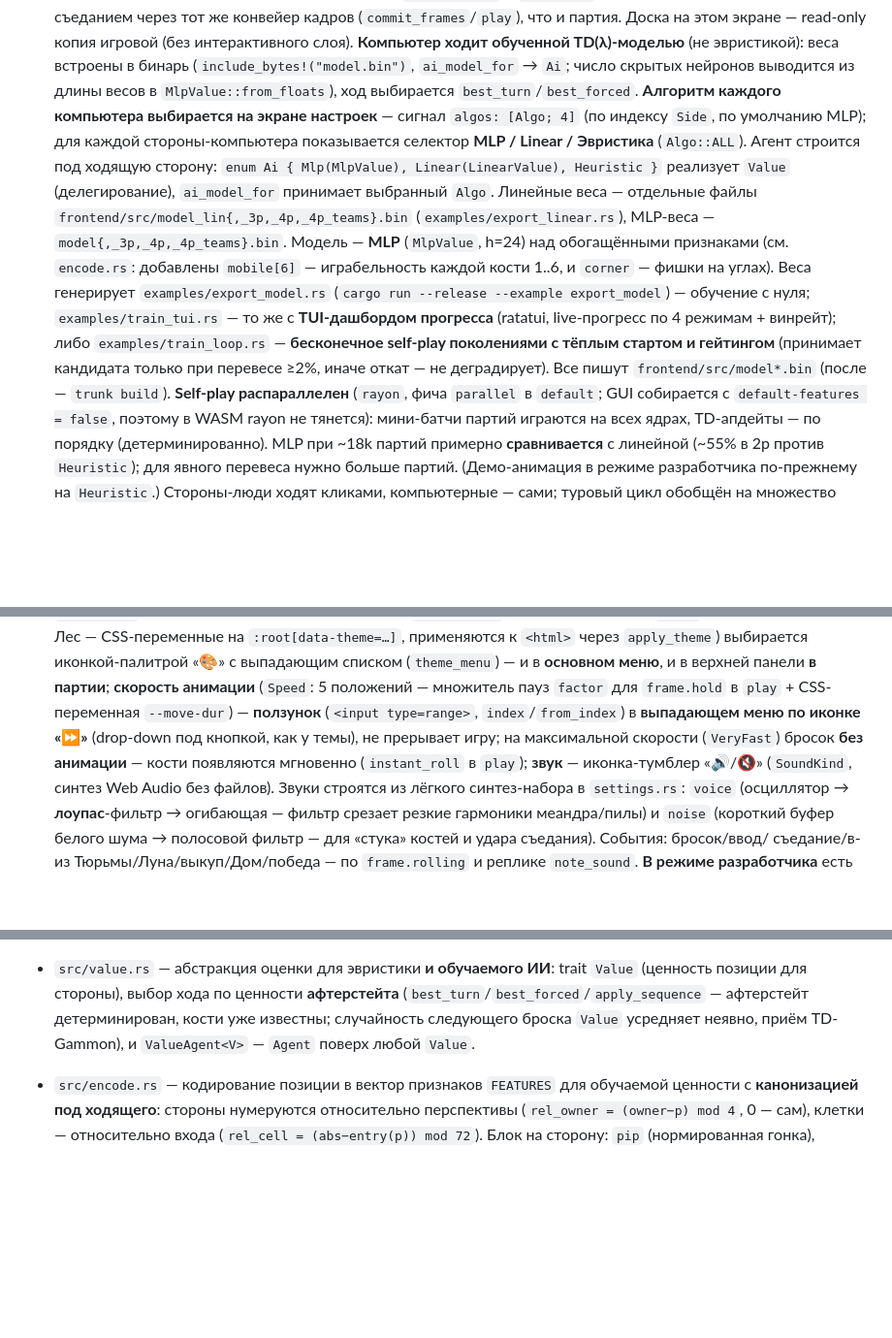
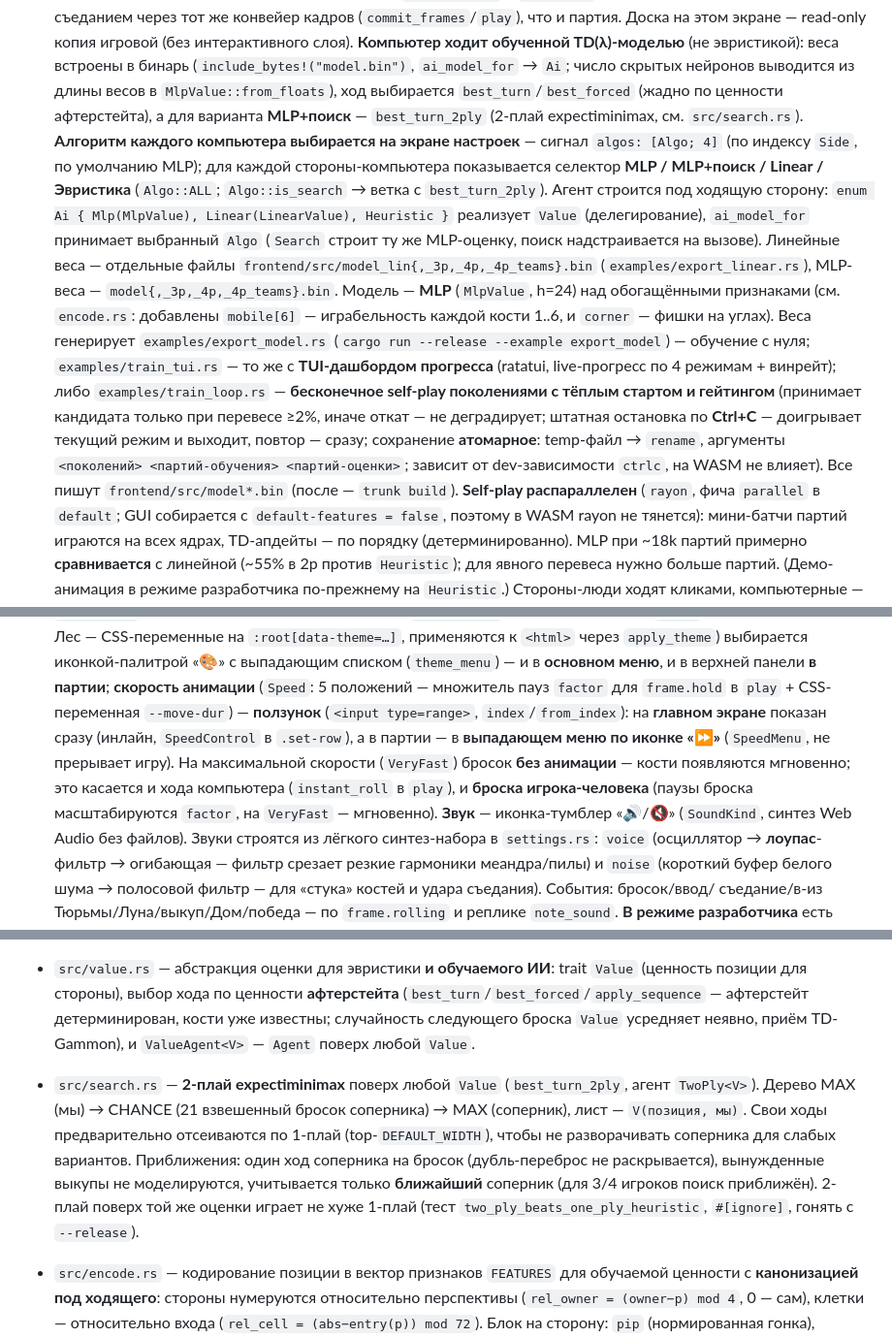
Before and after one commit to kakserpom/sheshbesh, a Markdown page: CLAUDE.md, 3 parts joined by grey strips. Shown at 97% size. Rendered like a GitHub page; blank space fills up the shorter version.

Commit message:
docs: 2-ply search, train_loop graceful stop, menu speed slider

```diff
--- a/CLAUDE.md
+++ b/CLAUDE.md
@@ -50,12 +50,15 @@ TUI (интерактивный ratatui + потоковая ANSI-анимаци
   **Компьютер ходит обученной TD(λ)-моделью** (не эвристикой): веса встроены в бинарь
   (`include_bytes!("model.bin")`, `ai_model_for` → `Ai`; число скрытых нейронов
   выводится из длины весов в `MlpValue::from_floats`), ход выбирается
-  `best_turn`/`best_forced`. **Алгоритм каждого компьютера выбирается на экране
-  настроек** — сигнал `algos: [Algo; 4]` (по индексу `Side`, по умолчанию MLP); для
-  каждой стороны-компьютера показывается селектор **MLP / Linear / Эвристика**
-  (`Algo::ALL`). Агент строится под ходящую сторону: `enum Ai { Mlp(MlpValue),
-  Linear(LinearValue), Heuristic }` реализует `Value` (делегирование), `ai_model_for`
-  принимает выбранный `Algo`. Линейные веса — отдельные файлы
+  `best_turn`/`best_forced` (жадно по ценности афтерстейта), а для варианта
+  **MLP+поиск** — `best_turn_2ply` (2-плай expectiminimax, см. `src/search.rs`).
+  **Алгоритм каждого компьютера выбирается на экране настроек** — сигнал
+  `algos: [Algo; 4]` (по индексу `Side`, по умолчанию MLP); для каждой
+  стороны-компьютера показывается селектор **MLP / MLP+поиск / Linear / Эвристика**
+  (`Algo::ALL`; `Algo::is_search` → ветка с `best_turn_2ply`). Агент строится под
+  ходящую сторону: `enum Ai { Mlp(MlpValue), Linear(LinearValue), Heuristic }`
+  реализует `Value` (делегирование), `ai_model_for` принимает выбранный `Algo`
+  (`Search` строит ту же MLP-оценку, поиск надстраивается на вызове). Линейные веса — отдельные файлы
   `frontend/src/model_lin{,_3p,_4p,_4p_teams}.bin` (`examples/export_linear.rs`),
   MLP-веса — `model{,_3p,_4p,_4p_teams}.bin`. Модель — **MLP** (`MlpValue`,
   h=24) над обогащёнными признаками (см. `encode.rs`: добавлены `mobile[6]` —
@@ -64,7 +67,10 @@ TUI (интерактивный ratatui + потоковая ANSI-анимаци
   с нуля; `examples/train_tui.rs` — то же с **TUI-дашбордом прогресса** (ratatui,
   live-прогресс по 4 режимам + винрейт); либо `examples/train_loop.rs` —
   **бесконечное self-play поколениями с тёплым стартом и гейтингом** (принимает
-  кандидата только при перевесе ≥2%, иначе откат — не деградирует). Все пишут
+  кандидата только при перевесе ≥2%, иначе откат — не деградирует; штатная остановка
+  по **Ctrl+C** — доигрывает текущий режим и выходит, повтор — сразу; сохранение
+  **атомарное**: temp-файл → `rename`, аргументы `<поколений> <партий-обучения>
+  <партий-оценки>`; зависит от dev-зависимости `ctrlc`, на WASM не влияет). Все пишут
   `frontend/src/model*.bin` (после — `trunk build`). **Self-play распараллелен**
   (`rayon`, фича `parallel` в `default`; GUI собирается с `default-features = false`,
   поэтому в WASM rayon не тянется): мини-батчи партий играются на всех ядрах,
@@ -117,10 +123,13 @@ TUI (интерактивный ratatui + потоковая ANSI-анимаци
   `apply_theme`) выбирается иконкой-палитрой «🎨» с выпадающим списком (`theme_menu`) —
   и в **основном меню**, и в верхней панели **в партии**; **скорость анимации**
   (`Speed`: 5 положений — множитель пауз `factor` для `frame.hold` в `play` + CSS-
-  переменная `--move-dur`) — **ползунок** (`<input type=range>`, `index`/`from_index`)
-  в **выпадающем меню по иконке «⏩»** (drop-down под кнопкой, как у темы), не
-  прерывает игру; на максимальной скорости (`VeryFast`) бросок **без анимации** —
-  кости появляются мгновенно (`instant_roll` в `play`); **звук** — иконка-тумблер
+  переменная `--move-dur`) — **ползунок** (`<input type=range>`, `index`/`from_index`):
+  на **главном экране** показан сразу (инлайн, `SpeedControl` в `.set-row`), а в партии
+  — в **выпадающем меню по иконке «⏩»** (`SpeedMenu`, не прерывает игру). На
+  максимальной скорости (`VeryFast`) бросок **без анимации** — кости появляются
+  мгновенно; это касается и хода компьютера (`instant_roll` в `play`), и **броска
+  игрока-человека** (паузы броска масштабируются `factor`, на `VeryFast` — мгновенно).
+  **Звук** — иконка-тумблер
   «🔊/🔇» (`SoundKind`, синтез Web Audio без файлов). Звуки строятся из лёгкого
   синтез-набора в `settings.rs`: `voice` (осциллятор → **лоупас**-фильтр → огибающая —
   фильтр срезает резкие гармоники меандра/пилы) и `noise` (короткий буфер белого шума
@@ -360,6 +369,14 @@ TUI; движок/ИИ от них не зависят).
   (`best_turn`/`best_forced`/`apply_sequence` — афтерстейт детерминирован, кости уже
   известны; случайность следующего броска `Value` усредняет неявно, приём
   TD-Gammon), и `ValueAgent<V>` — `Agent` поверх любой `Value`.
+- `src/search.rs` — **2-плай expectiminimax** поверх любой `Value` (`best_turn_2ply`,
+  агент `TwoPly<V>`). Дерево MAX (мы) → CHANCE (21 взвешенный бросок соперника) →
+  MAX (соперник), лист — `V(позиция, мы)`. Свои ходы предварительно отсеиваются по
+  1-плай (top-`DEFAULT_WIDTH`), чтобы не разворачивать соперника для слабых вариантов.
+  Приближения: один ход соперника на бросок (дубль-переброс не раскрывается),
+  вынужденные выкупы не моделируются, учитывается только **ближайший** соперник (для
+  3/4 игроков поиск приближён). 2-плай поверх той же оценки играет не хуже 1-плай
+  (тест `two_ply_beats_one_ply_heuristic`, `#[ignore]`, гонять с `--release`).
 - `src/encode.rs` — кодирование позиции в вектор признаков `FEATURES` для обучаемой
   ценности с **канонизацией под ходящего**: стороны нумеруются относительно
   перспективы (`rel_owner = (owner−p) mod 4`, 0 — сам), клетки — относительно входа
```
